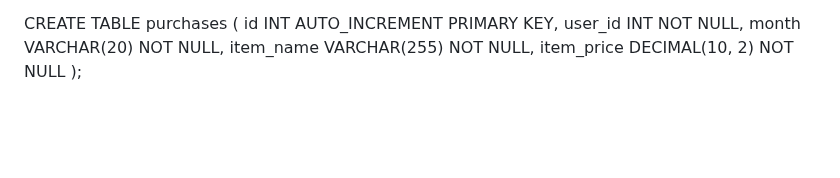
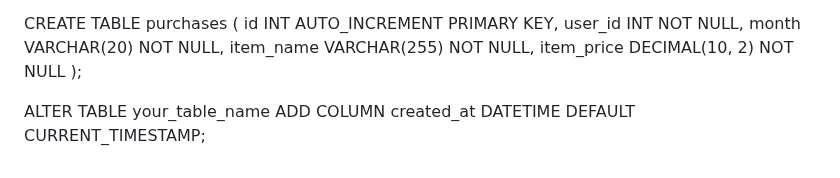
Before and after one commit to Dalton2727/dalton2727.github.io, a Markdown page: README.md, the part around the change. Drawn GitHub-style; blank space fills up the shorter version.

Commit message:
Update README.md
added sql command to create date column for reviews

```diff
--- a/README.md
+++ b/README.md
@@ -138,3 +138,6 @@ CREATE TABLE purchases (
     item_name VARCHAR(255) NOT NULL,
     item_price DECIMAL(10, 2) NOT NULL
 );
+
+ALTER TABLE your_table_name
+ADD COLUMN created_at DATETIME DEFAULT CURRENT_TIMESTAMP;
```
